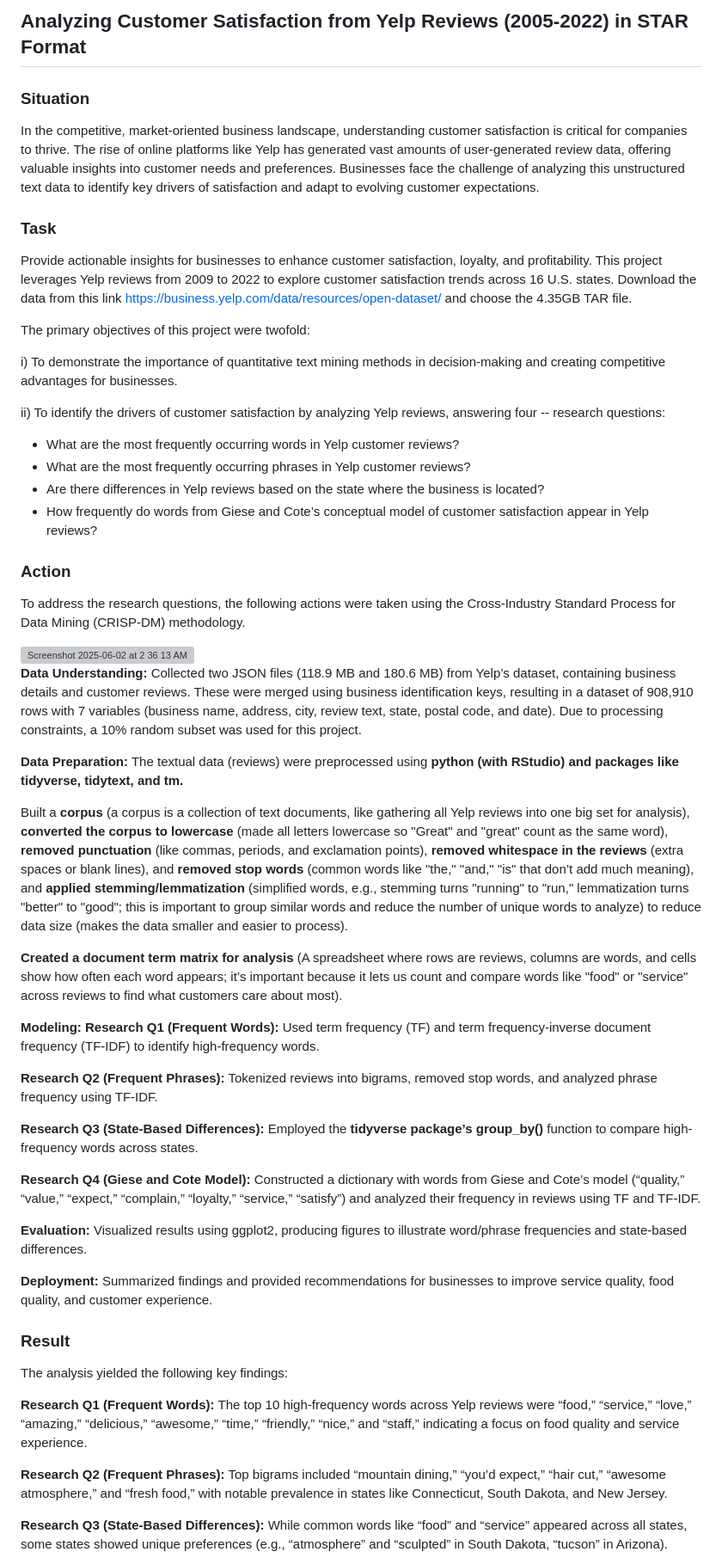
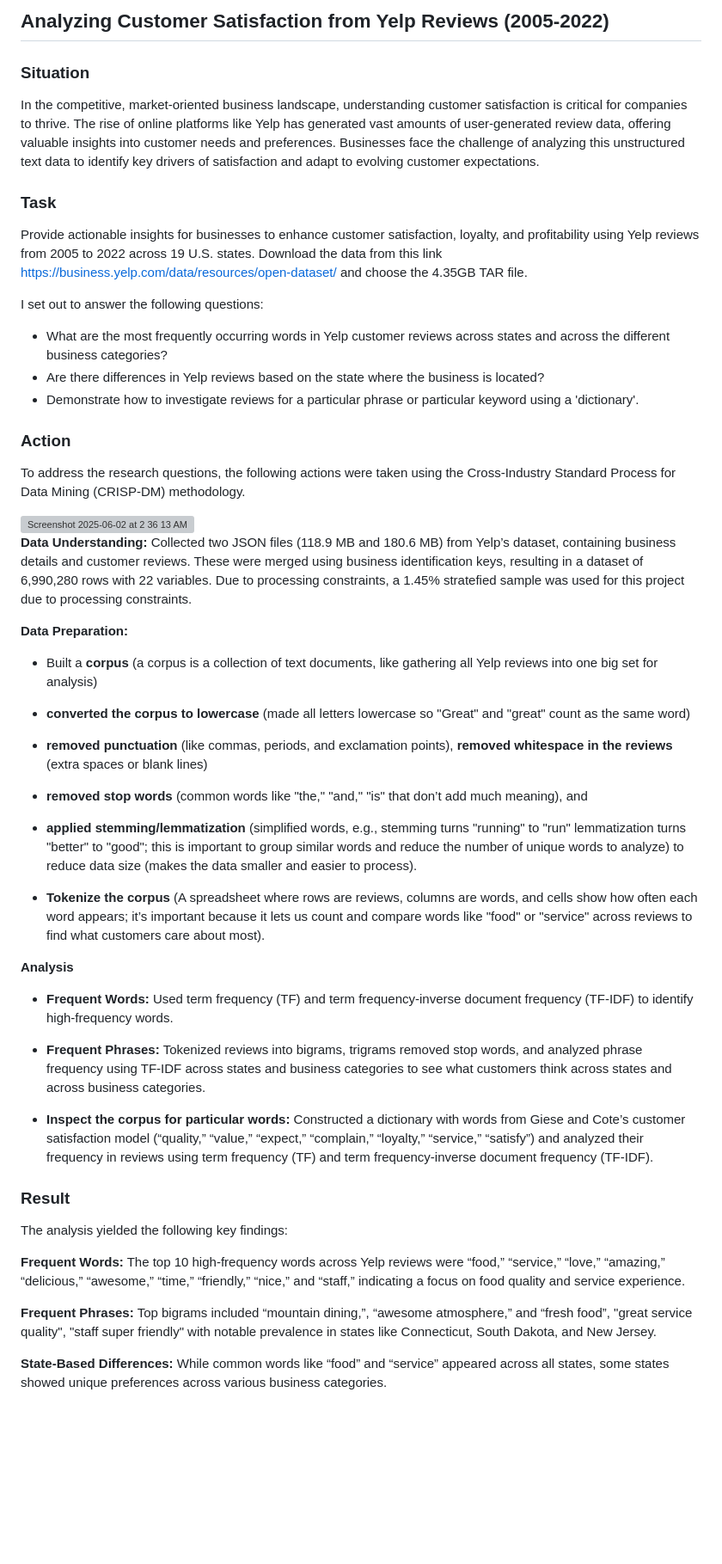
Before and after one commit to Agoons20/Text_Mining_in_R, a Markdown page: README.md, the part around the change printed below. Shown: that part at 86% size. Rendered like a GitHub page; blank space fills up the shorter version; grey boxes are pictures that could not be loaded.

```diff
--- a/README.md
+++ b/README.md
@@ -1,55 +1,46 @@
-## Analyzing Customer Satisfaction from Yelp Reviews (2005-2022) in STAR Format
+## Analyzing Customer Satisfaction from Yelp Reviews (2005-2022)
 
 ### Situation
 In the competitive, market-oriented business landscape, understanding customer satisfaction is critical for companies to thrive. The rise of online platforms like Yelp has generated vast amounts of user-generated review data, offering valuable insights into customer needs and preferences. Businesses face the challenge of analyzing this unstructured text data to identify key drivers of satisfaction and adapt to evolving customer expectations.
 
 ### Task
-Provide actionable insights for businesses to enhance customer satisfaction, loyalty, and profitability. This project leverages Yelp reviews from 2009 to 2022 to explore customer satisfaction trends across 16 U.S. states. Download the data from this link https://business.yelp.com/data/resources/open-dataset/ and choose the 4.35GB TAR file.
+Provide actionable insights for businesses to enhance customer satisfaction, loyalty, and profitability using Yelp reviews from 2005 to 2022 across 19 U.S. states. Download the data from this link https://business.yelp.com/data/resources/open-dataset/ and choose the 4.35GB TAR file.
 
-The primary objectives of this project were twofold:
-
-i) To demonstrate the importance of quantitative text mining methods in decision-making and creating competitive advantages for businesses.
-
-ii) To identify the drivers of customer satisfaction by analyzing Yelp reviews, answering four -- research questions:
-- What are the most frequently occurring words in Yelp customer reviews?
-- What are the most frequently occurring phrases in Yelp customer reviews?
+I set out to answer the following questions:
+- What are the most frequently occurring words in Yelp customer reviews across states and across the different business categories?
 - Are there differences in Yelp reviews based on the state where the business is located?
-- How frequently do words from Giese and Cote’s conceptual model of customer satisfaction appear in Yelp reviews?
+- Demonstrate how to investigate reviews for a particular phrase or particular keyword using a 'dictionary'.
 
 ### Action
 To address the research questions, the following actions were taken using the Cross-Industry Standard Process for Data Mining (CRISP-DM) methodology.
 
 <img width="391" alt="Screenshot 2025-06-02 at 2 36 13 AM" src="https://github.com/user-attachments/assets/c9c78813-4466-4741-9401-2f12874b43b4" />
 
-**Data Understanding:** Collected two JSON files (118.9 MB and 180.6 MB) from Yelp’s dataset, containing business details and customer reviews. These were merged using business identification keys, resulting in a dataset of 908,910 rows with 7 variables (business name, address, city, review text, state, postal code, and date). Due to processing constraints, a 10% random subset was used for this project.
+**Data Understanding:** Collected two JSON files (118.9 MB and 180.6 MB) from Yelp’s dataset, containing business details and customer reviews. These were merged using business identification keys, resulting in a dataset of 6,990,280 rows with 22 variables. Due to processing constraints, a 1.45% stratefied sample was used for this project due to processing constraints.
 
 **Data Preparation:**
-The textual data (reviews) were preprocessed using **python (with RStudio) and packages like tidyverse, tidytext, and tm.**
+- Built a **corpus** (a corpus is a collection of text documents, like gathering all Yelp reviews into one big set for analysis)
+- **converted the corpus to lowercase** (made all letters lowercase so "Great" and "great" count as the same word)
+- **removed punctuation** (like commas, periods, and exclamation points), **removed whitespace in the reviews** (extra spaces or blank lines)
+- **removed stop words** (common words like "the," "and," "is" that don’t add much meaning), and
+- **applied stemming/lemmatization** (simplified words, e.g., stemming turns "running" to "run" lemmatization turns "better" to "good"; this is important to group similar words and reduce the number of unique words to analyze) to reduce data size (makes the data smaller and easier to process).
 
-Built a **corpus** (a corpus is a collection of text documents, like gathering all Yelp reviews into one big set for analysis), **converted the corpus to lowercase** (made all letters lowercase so "Great" and "great" count as the same word), **removed punctuation** (like commas, periods, and exclamation points), **removed whitespace in the reviews** (extra spaces or blank lines), and **removed stop words** (common words like "the," "and," "is" that don’t add much meaning), and **applied stemming/lemmatization** (simplified words, e.g., stemming turns "running" to "run," lemmatization turns "better" to "good"; this is important to group similar words and reduce the number of unique words to analyze) to reduce data size (makes the data smaller and easier to process).
+- **Tokenize the corpus** (A spreadsheet where rows are reviews, columns are words, and cells show how often each word appears; it’s important because it lets us count and compare words like "food" or "service" across reviews to find what customers care about most).
 
-**Created a document term matrix for analysis** (A spreadsheet where rows are reviews, columns are words, and cells show how often each word appears; it’s important because it lets us count and compare words like "food" or "service" across reviews to find what customers care about most).
+**Analysis**
+- **Frequent Words:** Used term frequency (TF) and term frequency-inverse document frequency (TF-IDF) to identify high-frequency words.
 
-**Modeling:**
-**Research Q1 (Frequent Words):** Used term frequency (TF) and term frequency-inverse document frequency (TF-IDF) to identify high-frequency words.
+- **Frequent Phrases:** Tokenized reviews into bigrams, trigrams removed stop words, and analyzed phrase frequency using TF-IDF across states and business categories to see what customers think across states and across business categories.
 
-**Research Q2 (Frequent Phrases):** Tokenized reviews into bigrams, removed stop words, and analyzed phrase frequency using TF-IDF.
-
-**Research Q3 (State-Based Differences):** Employed the **tidyverse package’s group_by()** function to compare high-frequency words across states.
-
-**Research Q4 (Giese and Cote Model):** Constructed a dictionary with words from Giese and Cote’s model (“quality,” “value,” “expect,” “complain,” “loyalty,” “service,” “satisfy”) and analyzed their frequency in reviews using TF and TF-IDF.
-
-**Evaluation:** Visualized results using ggplot2, producing figures to illustrate word/phrase frequencies and state-based differences.
-
-**Deployment:** Summarized findings and provided recommendations for businesses to improve service quality, food quality, and customer experience.
+- **Inspect the corpus for particular words:** Constructed a dictionary with words from Giese and Cote’s customer satisfaction model (“quality,” “value,” “expect,” “complain,” “loyalty,” “service,” “satisfy”) and analyzed their frequency in reviews using term frequency (TF) and term frequency-inverse document frequency (TF-IDF).
 
 
 ### Result
 The analysis yielded the following key findings:
 
-**Research Q1 (Frequent Words):** The top 10 high-frequency words across Yelp reviews were “food,” “service,” “love,” “amazing,” “delicious,” “awesome,” “time,” “friendly,” “nice,” and “staff,” indicating a focus on food quality and service experience.
+**Frequent Words:** The top 10 high-frequency words across Yelp reviews were “food,” “service,” “love,” “amazing,” “delicious,” “awesome,” “time,” “friendly,” “nice,” and “staff,” indicating a focus on food quality and service experience.
 
-**Research Q2 (Frequent Phrases):** Top bigrams included “mountain dining,” “you’d expect,” “hair cut,” “awesome atmosphere,” and “fresh food,” with notable prevalence in states like Connecticut, South Dakota, and New Jersey.
+**Frequent Phrases:** Top bigrams included “mountain dining,”, “awesome atmosphere,” and “fresh food”, "great service quality", "staff super friendly" with notable prevalence in states like Connecticut, South Dakota, and New Jersey.
 
-**Research Q3 (State-Based Differences):** While common words like “food” and “service” appeared across all states, some states showed unique preferences (e.g., “atmosphere” and “sculpted” in South Dakota, “tucson” in Arizona).
+**State-Based Differences:** While common words like “food” and “service” appeared across all states, some states showed unique preferences across various business categories.
 
```
Also changed, not shown: other parts of README.md (+2 -7 lines).
